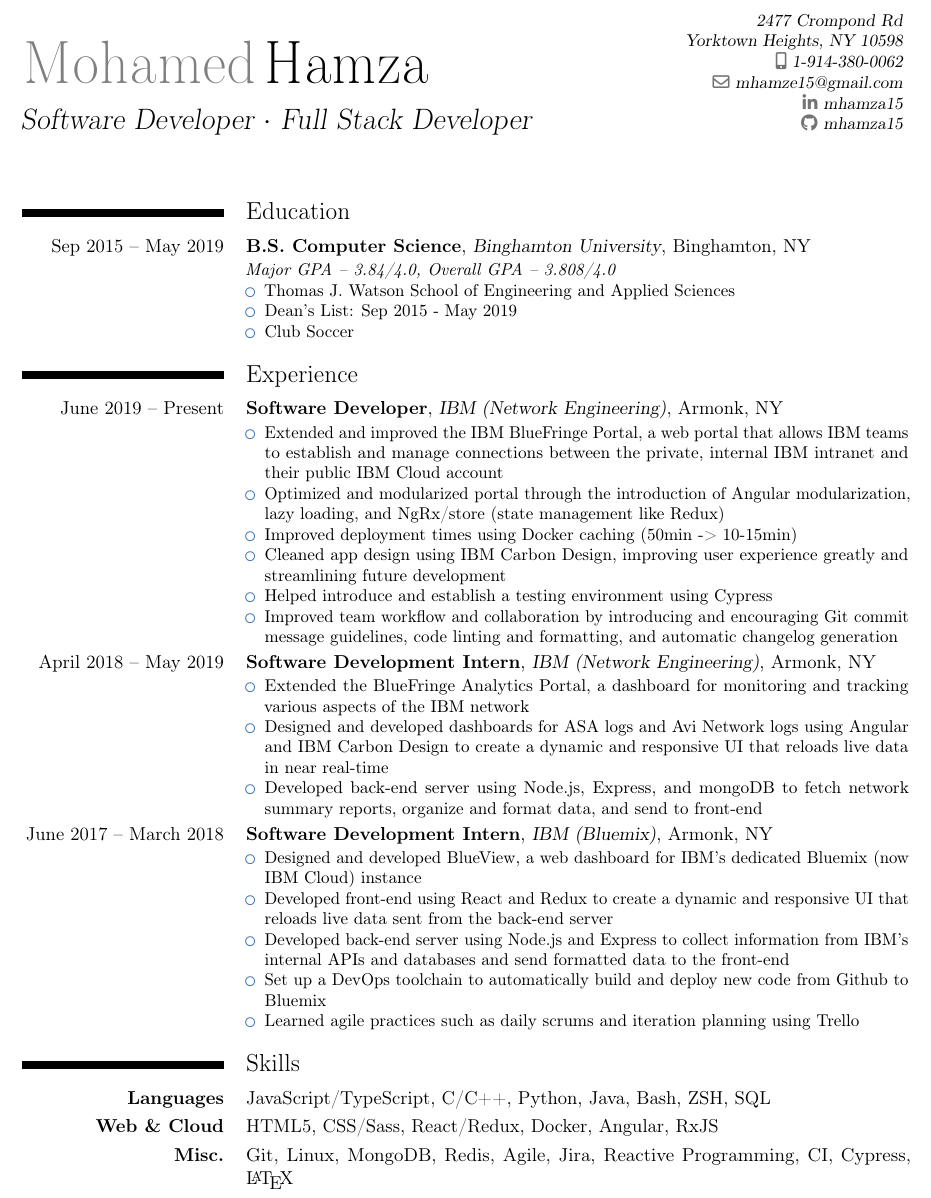
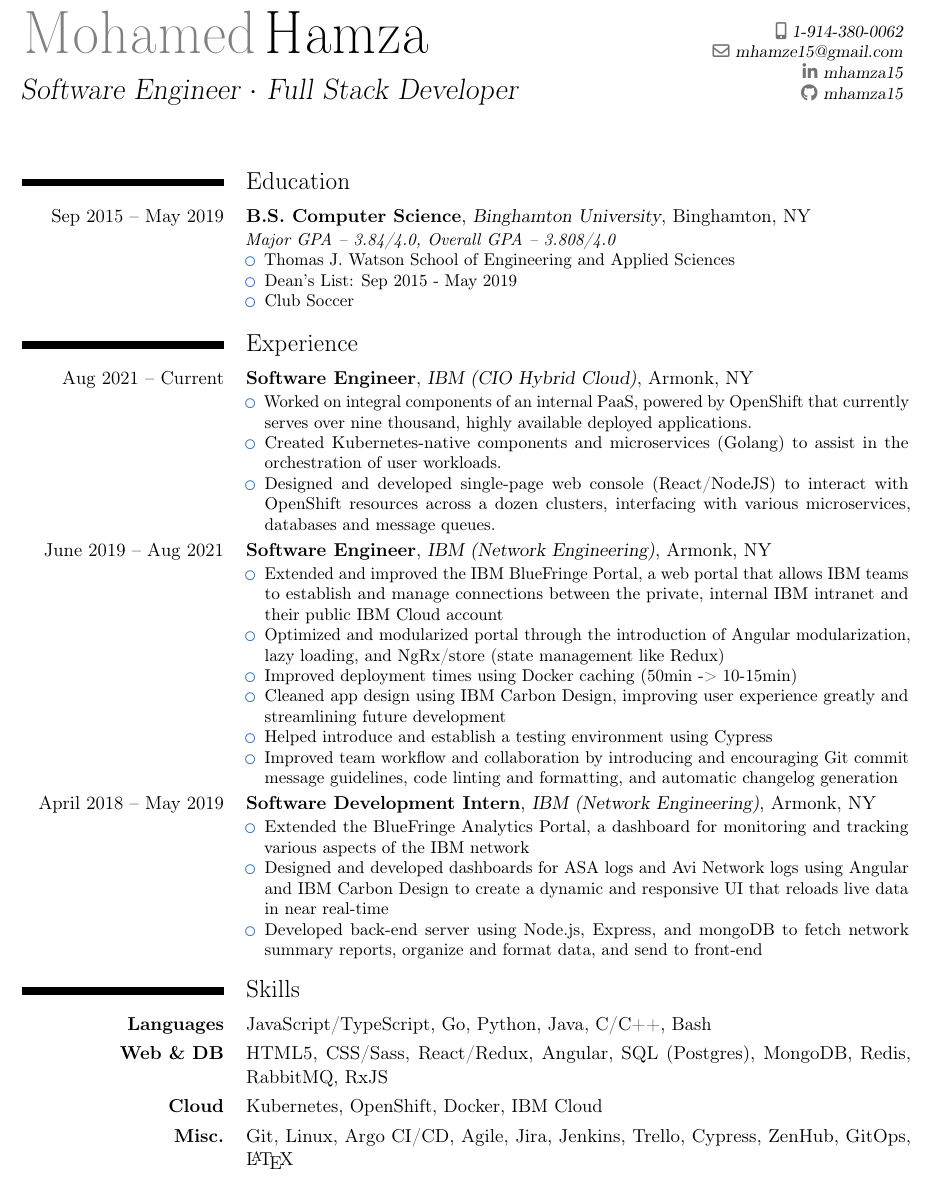
Before and after one commit to mhamza15/resume, a LaTeX CV (mohamed_hamza_resume.tex): part of the page, cut at the place of the change. Compiled offline with pdfLaTeX.

Commit message:
update resume

```diff
--- a/mohamed_hamza_resume.tex
+++ b/mohamed_hamza_resume.tex
@@ -5,8 +5,7 @@
 \moderncvcolor{blue}
 
 \name{Mohamed}{Hamza}
-\title{Software Developer $\cdotp$ Full Stack Developer}
-\address{2477 Crompond Rd}{Yorktown Heights, NY 10598}
+\title{Software Engineer $\cdotp$ Full Stack Developer}
 \phone[mobile]{1-914-380-0062}
 \email{mhamze15@gmail.com}
 \social[linkedin]{mhamza15}
@@ -29,7 +28,14 @@
 }
 
 \section{Experience}
-\cventry{June 2019 -- Present}{Software Developer}{\href{https://ibm.com}{IBM (Network Engineering)}}{Armonk, NY}{}{
+\cventry{Aug 2021 -- Current}{Software Engineer}{\href{https://ibm.com}{IBM (CIO Hybrid Cloud)}}{Armonk, NY}{}{
+    \begin{itemize}
+        \item Worked on integral components of an internal PaaS, powered by OpenShift that currently serves over nine thousand, highly available deployed applications.
+        \item Created Kubernetes-native components and microservices (Golang) to assist in the orchestration of user workloads.
+        \item Designed and developed single-page web console (React/NodeJS) to interact with OpenShift resources across a dozen clusters, interfacing with various microservices, databases and message queues.
+    \end{itemize}
+}
+\cventry{June 2019 -- Aug 2021}{Software Engineer}{\href{https://ibm.com}{IBM (Network Engineering)}}{Armonk, NY}{}{
     \begin{itemize}
         \item Extended and improved the IBM BlueFringe Portal, a web portal that allows IBM teams to establish and manage connections between the private, internal IBM intranet and their public IBM Cloud account
         \item Optimized and modularized portal through the introduction of Angular modularization, lazy loading, and NgRx/store (state management like Redux)
@@ -46,19 +52,11 @@
         \item Developed back-end server using Node.js, Express, and mongoDB to fetch network summary reports, organize and format data, and send to front-end
     \end{itemize}
 }
-\cventry{June 2017 -- March 2018}{Software Development Intern}{\href{https://ibm.com}{IBM (Bluemix)}}{Armonk, NY}{}{
-    \begin{itemize}
-        \item Designed and developed BlueView, a web dashboard for IBM’s dedicated Bluemix (now IBM Cloud) instance
-        \item Developed front-end using React and Redux to create a dynamic and responsive UI that reloads live data sent from the back-end server
-        \item Developed back-end server using Node.js and Express to collect information from IBM’s internal APIs and databases and send formatted data to the front-end
-        \item Set up a DevOps toolchain to automatically build and deploy new code from Github to Bluemix
-        \item Learned agile practices such as daily scrums and iteration planning using Trello
-    \end{itemize}
-}
 
 \section{Skills}
-\cvitem{\textbf{Languages}}{JavaScript/TypeScript, C/C++, Python, Java, Bash, ZSH, SQL}
-\cvitem{\textbf{Web \& Cloud}}{HTML5, CSS/Sass, React/Redux, Docker, Angular, RxJS}
-\cvitem{\textbf{Misc.}}{Git, Linux, MongoDB, Redis, Agile, Jira, Reactive Programming, CI, Cypress, \LaTeX{}}
+\cvitem{\textbf{Languages}}{JavaScript/TypeScript, Go, Python, Java, C/C++, Bash}
+\cvitem{\textbf{Web \& DB}}{HTML5, CSS/Sass, React/Redux, Angular, SQL (Postgres), MongoDB, Redis, RabbitMQ, RxJS}
+\cvitem{\textbf{Cloud}}{Kubernetes, OpenShift, Docker, IBM Cloud}
+\cvitem{\textbf{Misc.}}{Git, Linux, Argo CI/CD, Agile, Jira, Jenkins, Trello, Cypress, ZenHub, GitOps, \LaTeX{}}
 
 \end{document}
```
Also changed, not shown: mohamed_hamza_resume.pdf.
